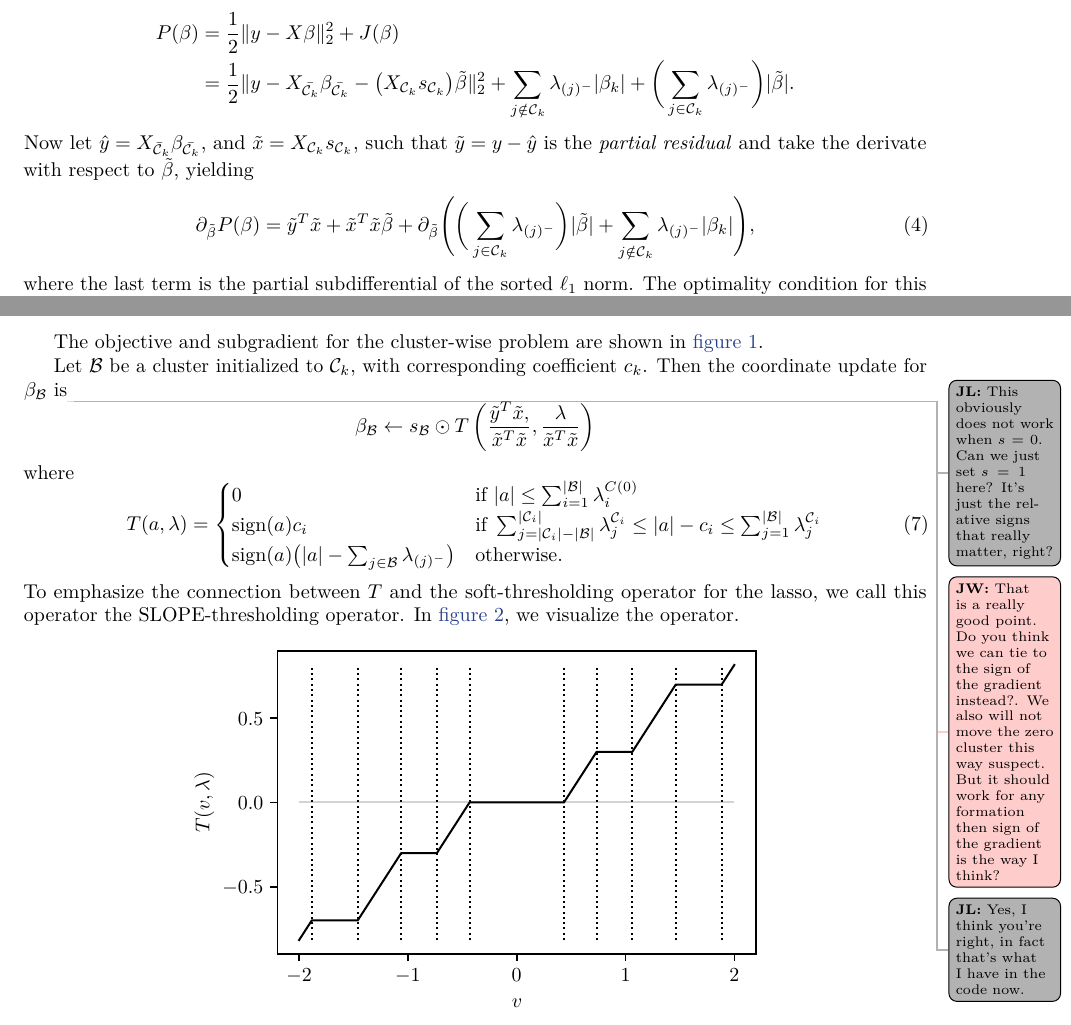
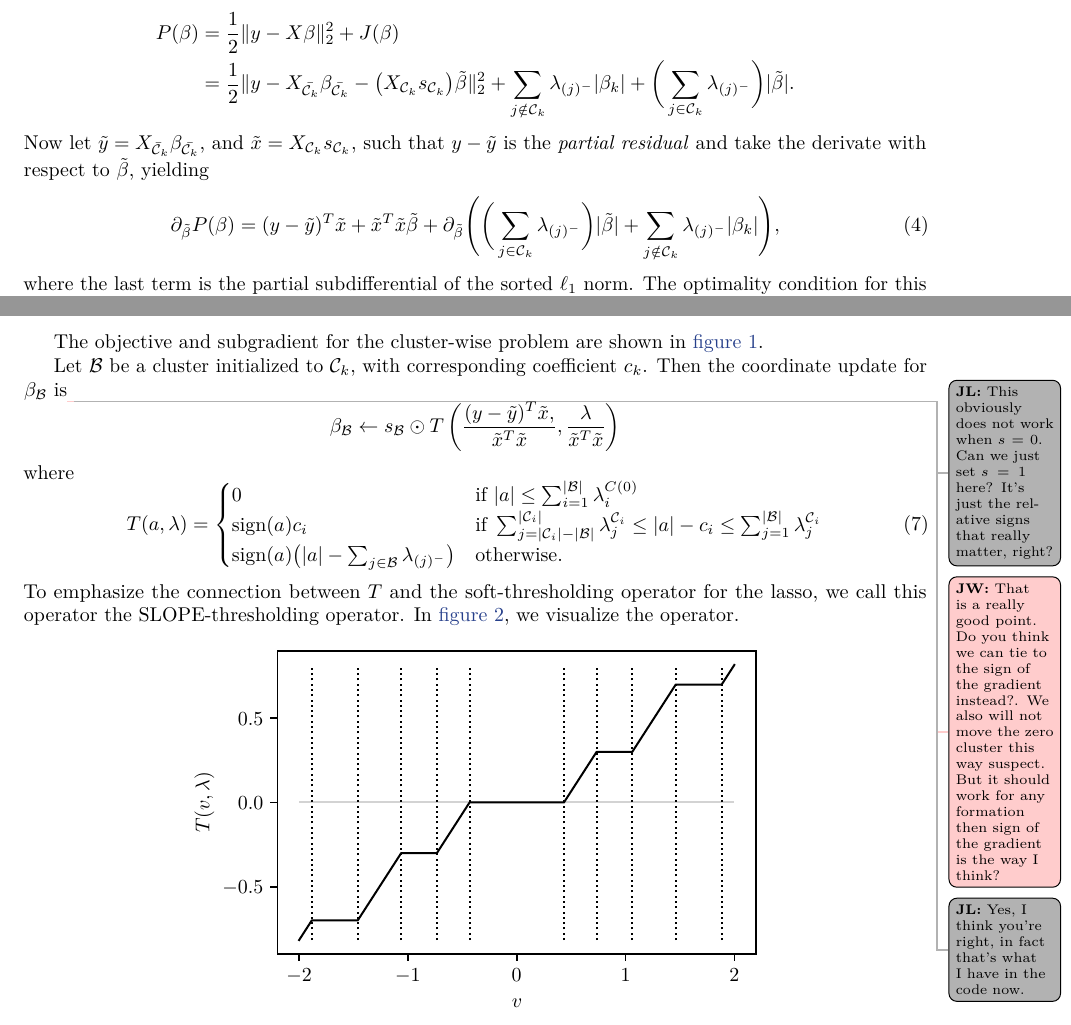
Before and after one commit to jolars/slopecd, a LaTeX paper (tex/slopecd.tex, which reads tex/theory.tex): two parts of pages 3 and 4 of 6, joined at a grey line, cut so that both start at the same text. Compiled offline with pdfLaTeX.

Commit message:
Modify notation to match standard notation

```diff
--- a/tex/theory.tex
+++ b/tex/theory.tex
@@ -95,13 +95,13 @@ We have
              & = \frac{1}{2} \lVert y - X_{\bar{\mathcal{C}_k}} \beta_{\bar{\mathcal{C}_k}} - \big(X_{\mathcal{C}_k} s_{\mathcal{C}_k}\big)\tilde\beta  \rVert_2^2 + \sum_{j \notin {\mathcal{C}_k}} \lambda_{(j)^-}|\beta_k| + \bigg(\sum_{j \in {\mathcal{C}_k}} \lambda_{(j)^-}\bigg)|\tilde\beta|.
   \end{aligned}
 \]
-Now let \(\hat y = X_{\bar{\mathcal{C}}_k} \beta_{\bar{\mathcal{C}_k}}\), and $ \tilde x = X_{\mathcal{C}_k} s_{\mathcal{C}_k}$,
-such that \(\tilde y = y - \hat y\) is the \emph{partial residual} and take the
+Now let \(\tilde y = X_{\bar{\mathcal{C}}_k} \beta_{\bar{\mathcal{C}_k}}\), and $ \tilde x = X_{\mathcal{C}_k} s_{\mathcal{C}_k}$,
+such that \(y - \tilde y\) is the \emph{partial residual} and take the
 derivate with respect to \(\tilde\beta\), yielding
 \begin{equation}
   \label{eq:cluster-grad}
   \partial_{\tilde\beta}
-  P(\beta) = \tilde y^T \tilde x + \tilde x^T \tilde x \tilde\beta + \partial_{\tilde\beta}\Bigg(\bigg(\sum_{j \in {\mathcal{C}_k}} \lambda_{(j)^-}\bigg)|\tilde\beta| + \sum_{j \notin \mathcal{C}_k}\lambda_{(j)^-}|\beta_k|\Bigg),
+  P(\beta) = (y - \tilde y)^T \tilde x + \tilde x^T \tilde x \tilde\beta + \partial_{\tilde\beta}\Bigg(\bigg(\sum_{j \in {\mathcal{C}_k}} \lambda_{(j)^-}\bigg)|\tilde\beta| + \sum_{j \notin \mathcal{C}_k}\lambda_{(j)^-}|\beta_k|\Bigg),
 \end{equation}
 where the last term is the partial subdifferential of the sorted \(\ell_1\)
 norm.
@@ -207,7 +207,7 @@ the relative signs that really matter, right?}\jw{That is a really good point. D
   s_\mathcal{B} \odot
     T \left(
       \frac{
-       \tilde y^T \tilde x,
+       (y - \tilde y)^T \tilde x,
       }{
        \tilde x^T \tilde x
       } ,
```
